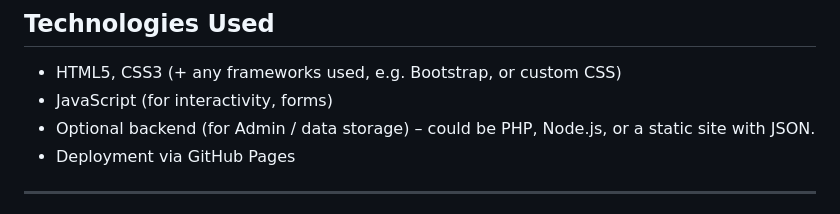
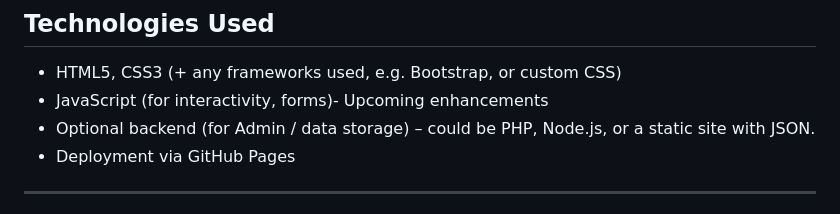
Before and after one commit to MITCHCABRERA/CoffeeShop, a Markdown page: README.md, the part around the change. Drawn GitHub-style.

```diff
--- a/README.md
+++ b/README.md
@@ -133,7 +133,7 @@ Here’s an outline of how the website is organized:
 ## Technologies Used
 
 - HTML5, CSS3 (+ any frameworks used, e.g. Bootstrap, or custom CSS)
-- JavaScript (for interactivity, forms)
+- JavaScript (for interactivity, forms)- Upcoming enhancements
 - Optional backend (for Admin / data storage) – could be PHP, Node.js, or a static site with JSON.
 - Deployment via GitHub Pages
 
```
